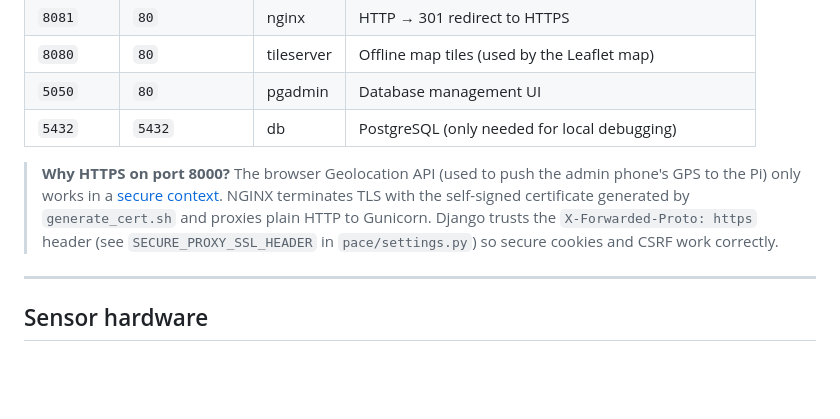
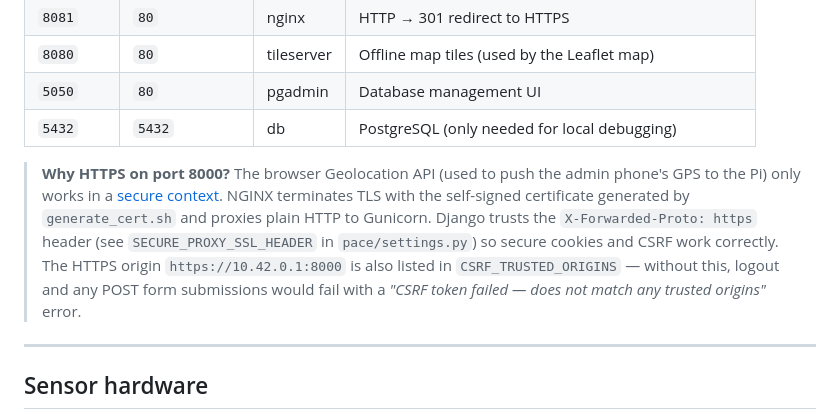
Before and after one commit to severinbro/pace-routing, a Markdown page: README.md, the part around the change. Rendered like a GitHub page; blank space fills up the shorter version.

Commit message:
documentation adjusted

```diff
--- a/README.md
+++ b/README.md
@@ -72,7 +72,7 @@ save_sensor_data command (pace_db_writer)  →  PostgreSQL sensor tables
 | `5050` | `80` | pgadmin | Database management UI |
 | `5432` | `5432` | db | PostgreSQL (only needed for local debugging) |
 
-> **Why HTTPS on port 8000?** The browser Geolocation API (used to push the admin phone's GPS to the Pi) only works in a [secure context](https://developer.mozilla.org/en-US/docs/Web/Security/Secure_Contexts). NGINX terminates TLS with the self-signed certificate generated by `generate_cert.sh` and proxies plain HTTP to Gunicorn. Django trusts the `X-Forwarded-Proto: https` header (see `SECURE_PROXY_SSL_HEADER` in `pace/settings.py`) so secure cookies and CSRF work correctly.
+> **Why HTTPS on port 8000?** The browser Geolocation API (used to push the admin phone's GPS to the Pi) only works in a [secure context](https://developer.mozilla.org/en-US/docs/Web/Security/Secure_Contexts). NGINX terminates TLS with the self-signed certificate generated by `generate_cert.sh` and proxies plain HTTP to Gunicorn. Django trusts the `X-Forwarded-Proto: https` header (see `SECURE_PROXY_SSL_HEADER` in `pace/settings.py`) so secure cookies and CSRF work correctly. The HTTPS origin `https://10.42.0.1:8000` is also listed in `CSRF_TRUSTED_ORIGINS` — without this, logout and any POST form submissions would fail with a *"CSRF token failed — does not match any trusted origins"* error.
 
 ---
 
```
